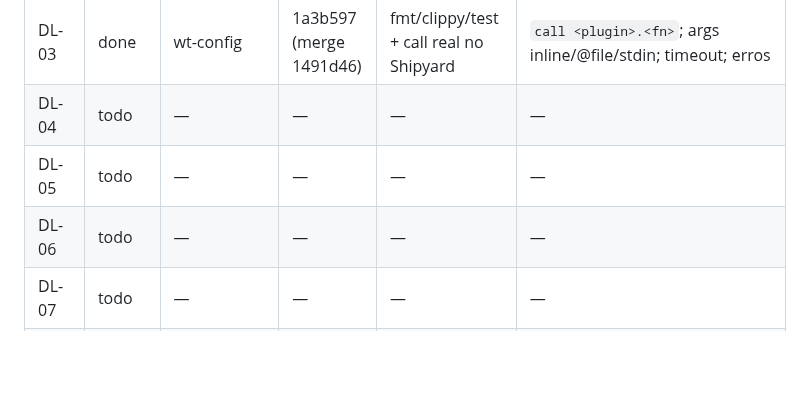
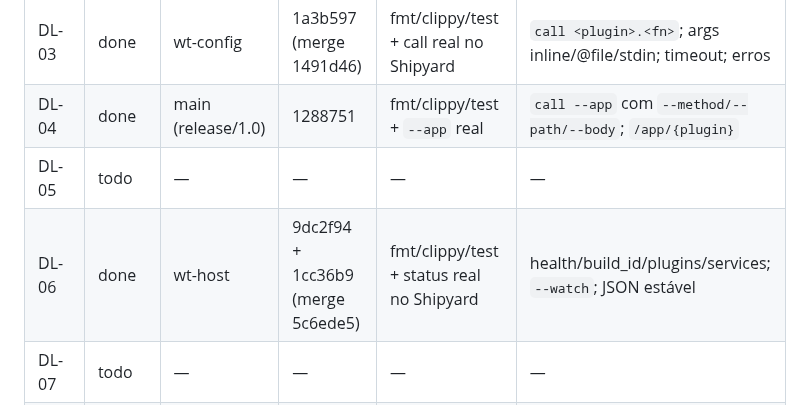
Before and after one commit to Henrique-Batista/owasidea, a Markdown page: docs/plans/ROADMAP_STATUS.md, the part around the change. GitHub-like rendering; blank space fills up the shorter version.

Commit message:
docs(status): mark DL-04/DL-06 done

```diff
--- a/docs/plans/ROADMAP_STATUS.md
+++ b/docs/plans/ROADMAP_STATUS.md
@@ -44,9 +44,9 @@ Status permitidos: `todo`, `doing`, `review`, `done`, `blocked`.
 | DL-01 | done | wt-config | 48b62a5 (merge 529d331) | fmt/clippy/test + desktop check + Shipyard build/smoke | `dev --desktop`; host/Vite/Tauri sem duplicação; shutdown polling |
 | DL-02 | done | wt-config | e88b7b7 + ef52057 (merge b7aa2bc) | fmt/clippy/test + help flags | `--open/--no-ui/--no-host/--no-watch`; erros propagam; sem host duplicado |
 | DL-03 | done | wt-config | 1a3b597 (merge 1491d46) | fmt/clippy/test + call real no Shipyard | `call <plugin>.<fn>`; args inline/@file/stdin; timeout; erros |
-| DL-04 | todo | — | — | — | — |
+| DL-04 | done | main (release/1.0) | 1288751 | fmt/clippy/test + `--app` real | `call --app` com `--method/--path/--body`; `/app/{plugin}` |
 | DL-05 | todo | — | — | — | — |
-| DL-06 | todo | — | — | — | — |
+| DL-06 | done | wt-host | 9dc2f94 + 1cc36b9 (merge 5c6ede5) | fmt/clippy/test + status real no Shipyard | health/build_id/plugins/services; `--watch`; JSON estável |
 | DL-07 | todo | — | — | — | — |
 | DL-08 | todo | — | — | — | — |
 | CT-01 | done | wt-contracts | 06bd591 (merge ed25c20) | fmt/clippy/test isolado + Shipyard build | `params`/`results` estruturados; interface exports preservados |
```
